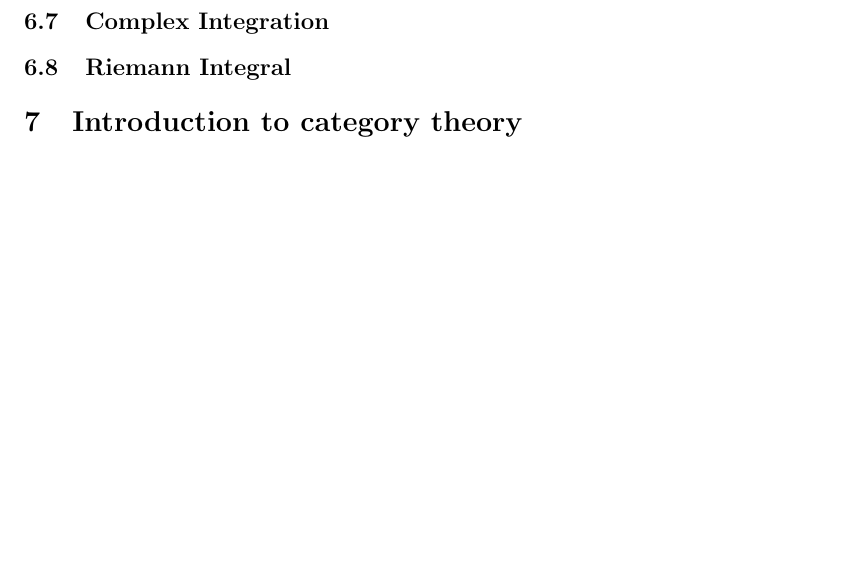
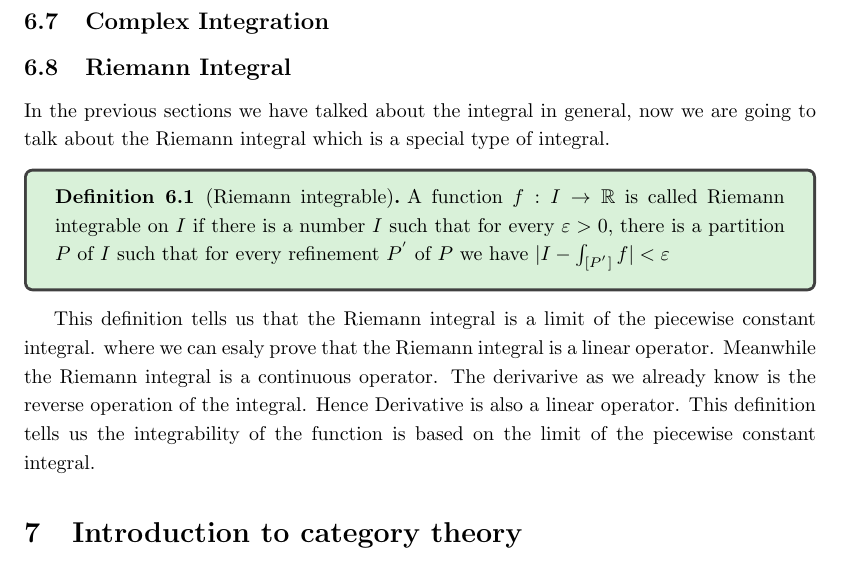
Before and after one commit to Sam-superlab/Math-note, a LaTeX document (Mathnote/Analysis Note Math/main.tex): part of page 23 of 25, cut so that both start at the same text, the shorter picture padded with empty space. Compiled offline with pdfLaTeX.

Commit message:
Update Riemann integral and explain the integrability of it

```diff
--- a/Mathnote/Analysis Note Math/main.tex
+++ b/Mathnote/Analysis Note Math/main.tex
@@ -879,7 +879,17 @@ Now lets get into the topic, which 'Integration' the concept first appear in thi
 
 
 \subsection{Riemann Integral}
+In the previous sections we have talked about the integral in general, now we are going to talk about the Riemann integral which is a special type of integral.
+\begin{definition}[Riemann integrable]
+A function $f:I\to \R$ is called Riemann integrable on $I$ if there is a number $I$ such that for every $\varepsilon >0$,
+there is a partition $P$ of $I$ such that for every refinement $P^{'}$ of $P$ we have $|I-\int_{[P^{'}]}f|<\varepsilon$
 
+\end{definition}
+
+This definition tells us that the Riemann integral is a limit of the piecewise constant integral.
+where we can esaly prove that the Riemann integral is a linear operator. Meanwhile the Riemann integral is a continuous operator.
+The derivarive as we already know is the reverse operation of the integral. Hence Derivative is also a linear operator.
+This definition tells us the integrability of the function is based on the limit of the piecewise constant integral.
 
 
 
```
